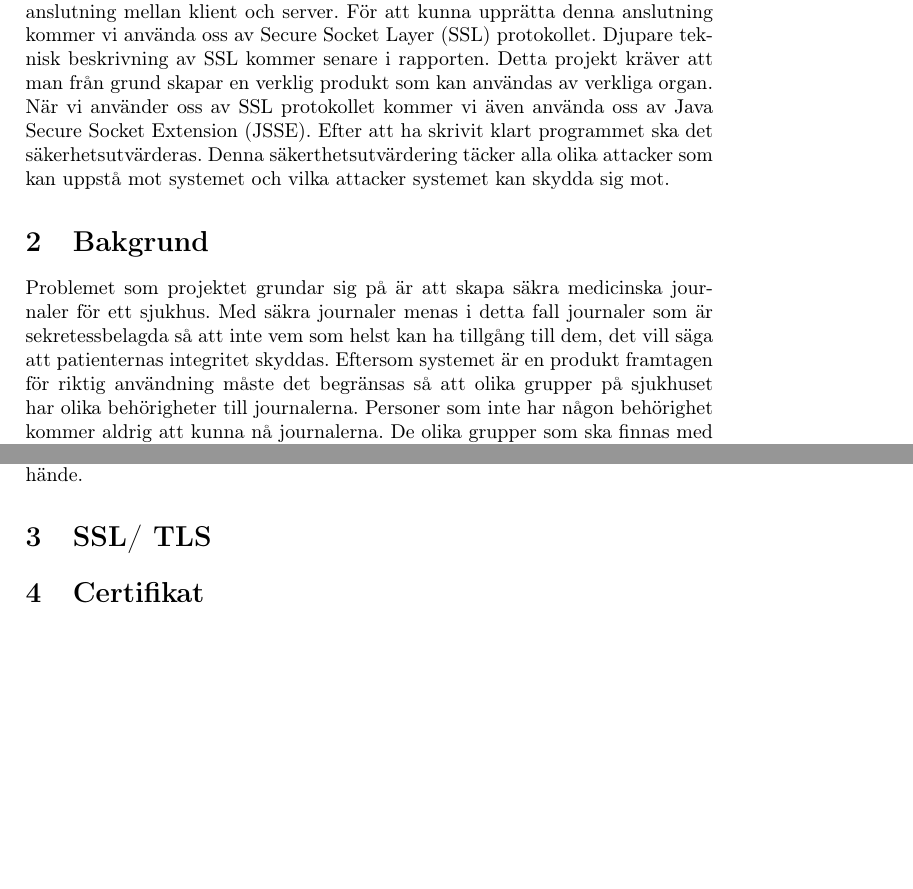
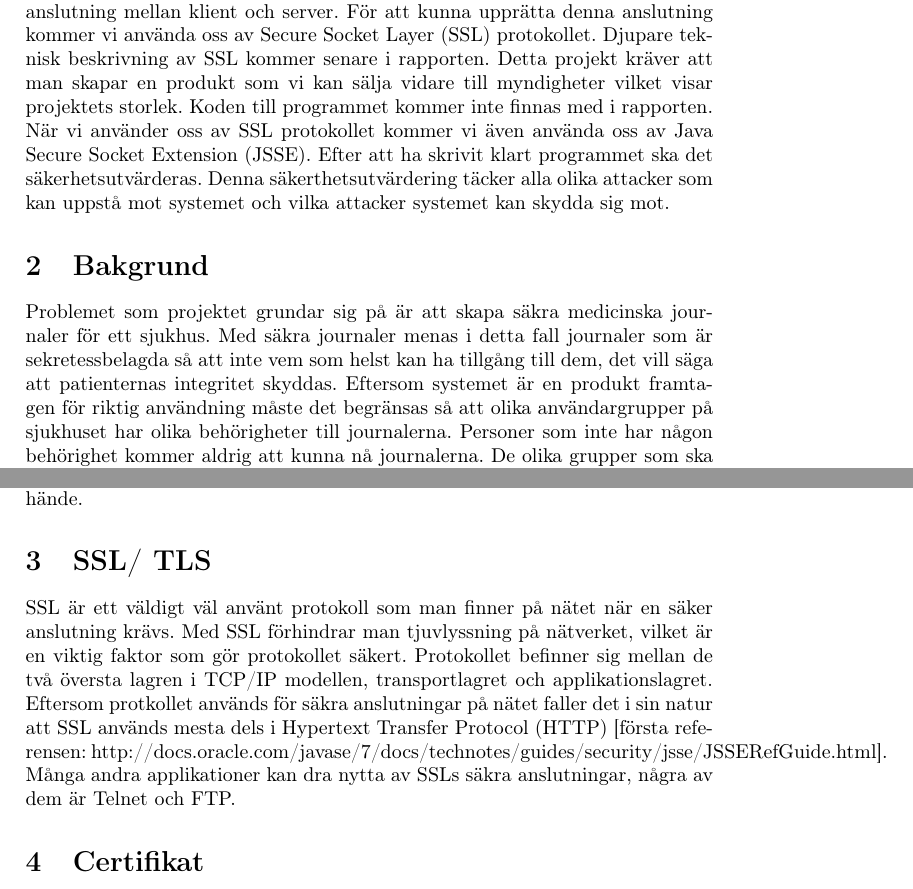
Before and after one commit to subwai/ProjectSSL, a LaTeX document (Rapport/rapport.tex, which reads Rapport/bakgrund.tex, Rapport/ssl.tex): two parts of pages 3 and 4 of 4, joined at a grey line, cut so that both start at the same text, the shorter picture padded with empty space. Compiled offline with pdfLaTeX.

Commit message:
lagt till i rapporten

```diff
--- a/Rapport/bakgrund.tex
+++ b/Rapport/bakgrund.tex
@@ -1,6 +1,6 @@
 \section{Bakgrund}
 
-Problemet som projektet grundar sig på är att skapa säkra medicinska journaler för ett sjukhus. Med säkra journaler menas i detta fall  journaler som är sekretessbelagda så att inte vem som helst kan ha tillgång till dem, det vill säga att patienternas integritet skyddas. Eftersom systemet är en produkt framtagen för riktig användning måste det begränsas så att olika grupper på sjukhuset har olika behörigheter till journalerna. Personer som inte har någon behörighet kommer aldrig att kunna nå journalerna. De olika grupper som ska finnas med är:
+Problemet som projektet grundar sig på är att skapa säkra medicinska journaler för ett sjukhus. Med säkra journaler menas i detta fall journaler som är sekretessbelagda så att inte vem som helst kan ha tillgång till dem, det vill säga att patienternas integritet skyddas. Eftersom systemet är en produkt framtagen för riktig användning måste det begränsas så att olika användargrupper på sjukhuset har olika behörigheter till journalerna. Personer som inte har någon behörighet kommer aldrig att kunna nå journalerna. De olika grupper som ska finnas med är:
 
 \begin{enumerate}
 \item{Socialstyrelsen}
--- a/Rapport/ssl.tex
+++ b/Rapport/ssl.tex
@@ -1 +1,2 @@
 \section{SSL/ TLS}
+SSL är ett väldigt väl använt protokoll som man finner på nätet när en säker anslutning krävs. Med SSL förhindrar man tjuvlyssning på nätverket, vilket är en viktig faktor som gör protokollet säkert. Protokollet befinner sig mellan de två översta lagren i TCP/IP modellen, transportlagret och applikationslagret. Eftersom protkollet används för säkra anslutningar på nätet faller det i sin natur att SSL används mesta dels i Hypertext Transfer Protocol (HTTP) [första referensen: http://docs.oracle.com/javase/7/docs/technotes/guides/security/jsse/JSSERefGuide.html]. Många andra applikationer kan dra nytta av SSLs säkra anslutningar, några av dem är Telnet och FTP.
```
Also changed, not shown: Rapport/introduktion.tex (+1 -1 lines), Rapport/rapport.pdf, 2 other files.
